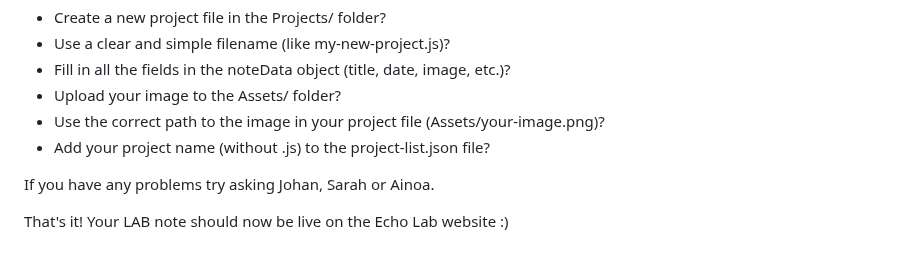
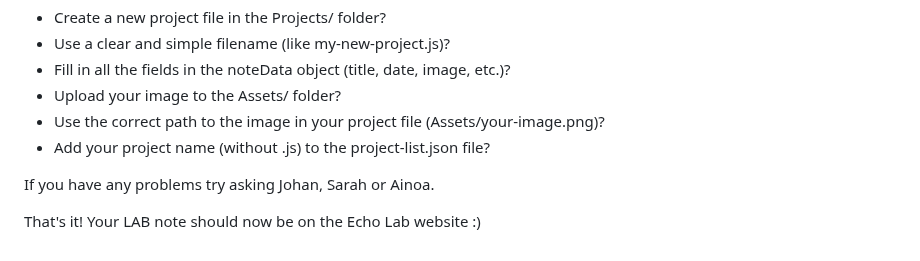
Before and after one commit to apuunDTU/ECHO-Lab---test4, a Markdown page: README.md, the part around the change. Drawn GitHub-style.

```diff
--- a/README.md
+++ b/README.md
@@ -160,4 +160,4 @@ To add a new event to the website:
 If you have any problems try asking Johan, Sarah or Ainoa.
 
 That's it!
-Your LAB note should now be live on the Echo Lab website :)
+Your LAB note should now be on the Echo Lab website :)
```
